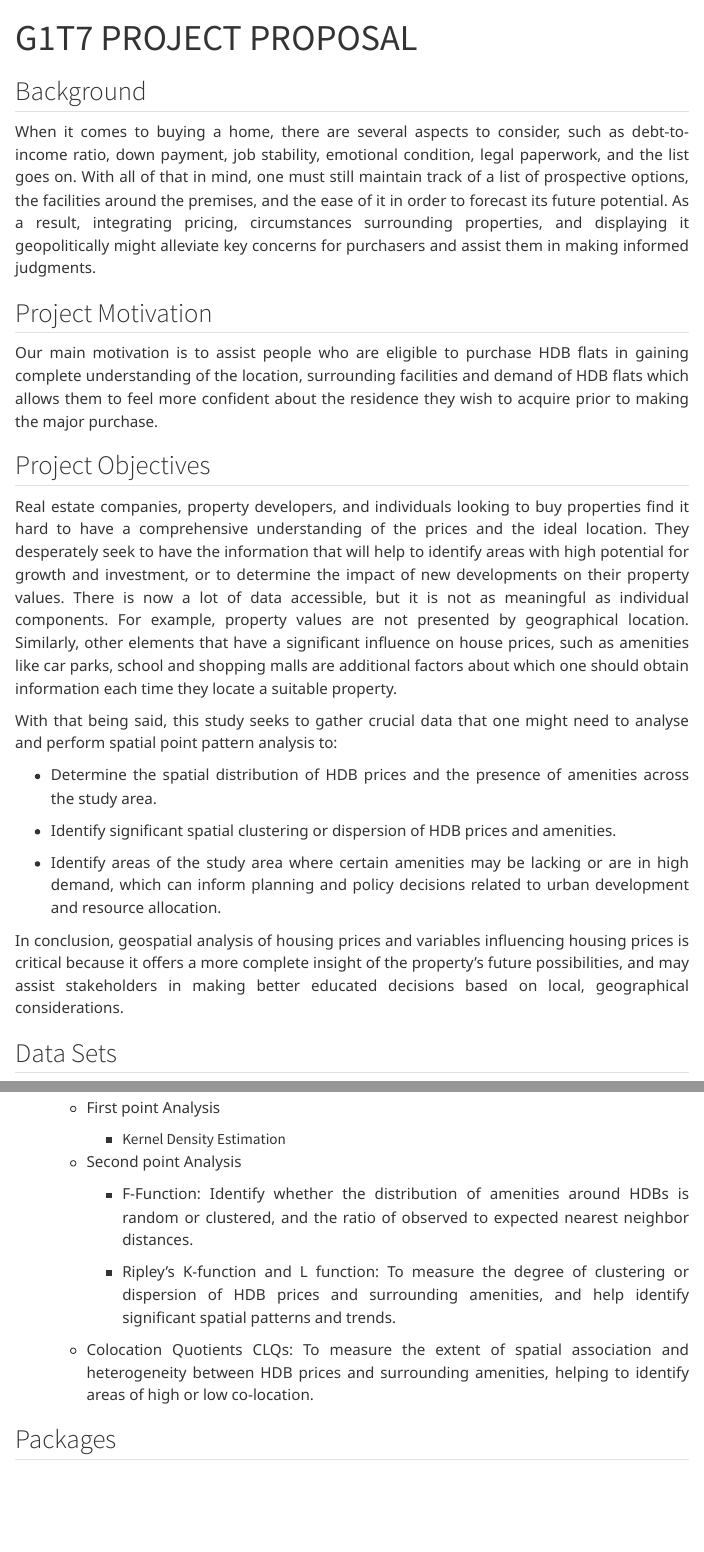
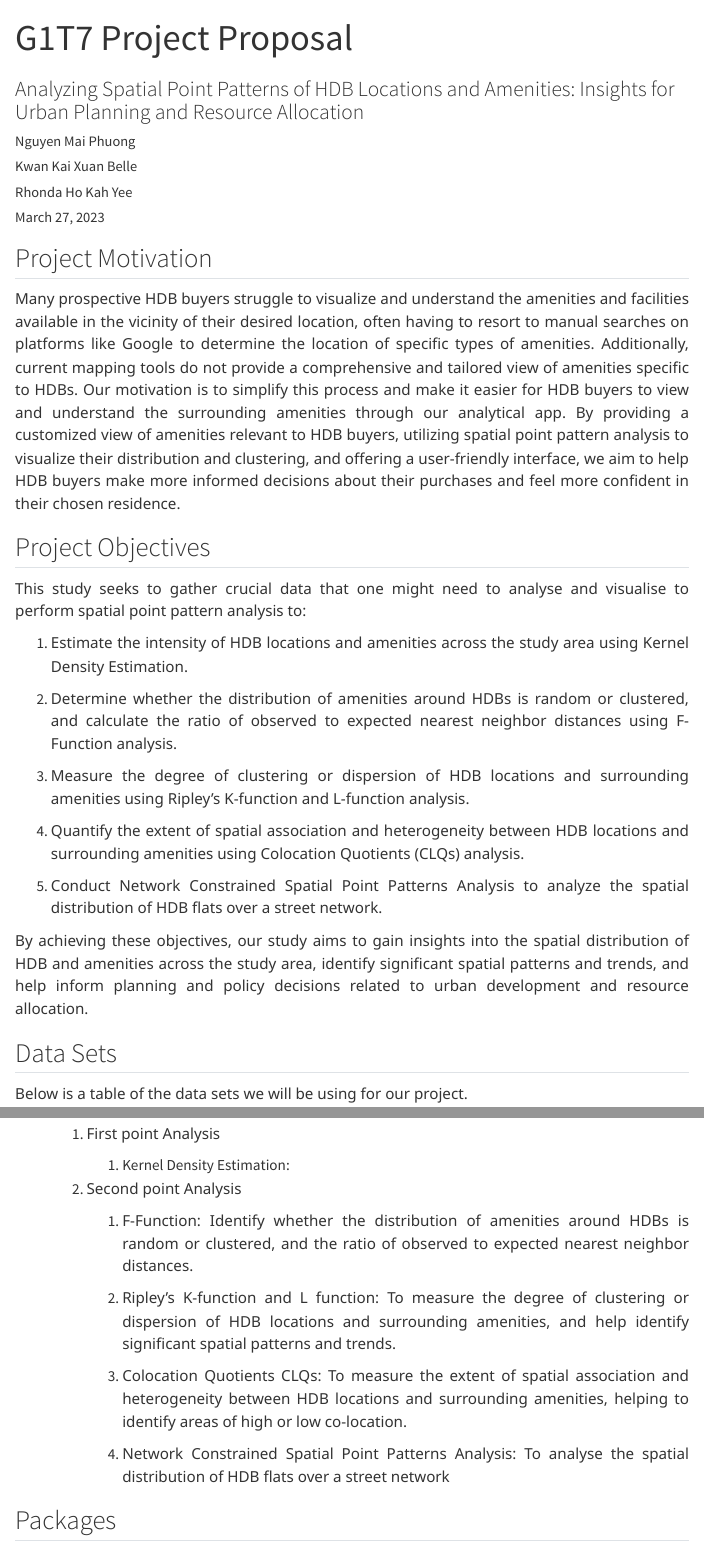
Before and after one commit to RhondaHO/IS415-Project, a Quarto document (project_proposal.qmd): the page in a window 1100 px wide, from its top, and a second part further down, joined at a grey line. Rendered offline with R 4.5, knitr and Pandoc in place of Quarto, with nearby package versions; menus at the side of the page are left out.

Commit message:
update proposal

```diff
--- a/project_proposal.qmd
+++ b/project_proposal.qmd
@@ -1,2 +1,4 @@
 ---
-title: "G1T7 PROJECT PROPOSAL"
+title: "G1T7 Project Proposal"
+
+subtitle: "Analyzing Spatial Point Patterns of HDB Locations and Amenities: Insights for Urban Planning and Resource Allocation"
@@ -3,33 +11,34 @@ title: "G1T7 PROJECT PROPOSAL"
+  - "Nguyen Mai Phuong"
+  - "Kwan Kai Xuan Belle"
+  - "Rhonda Ho Kah Yee"
 ---
-
-## Background
-
-When it comes to buying a home, there are several aspects to consider, such as debt-to-income ratio, down payment, job stability, emotional condition, legal paperwork, and the list goes on. With all of that in mind, one must still maintain track of a list of prospective options, the facilities around the premises, and the ease of it in order to forecast its future potential. As a result, integrating pricing, circumstances surrounding properties, and displaying it geopolitically might alleviate key concerns for purchasers and assist them in making informed judgments.
 
 ## Project Motivation
 
-Our main motivation is to assist people who are eligible to purchase HDB flats in gaining complete understanding of the location, surrounding facilities and demand of HDB flats which allows them to feel more confident about the residence they wish to acquire prior to making the major purchase.
+Many prospective HDB buyers struggle to visualize and understand the amenities and facilities available in the vicinity of their desired location, often having to resort to manual searches on platforms like Google to determine the location of specific types of amenities. Additionally, current mapping tools do not provide a comprehensive and tailored view of amenities specific to HDBs. Our motivation is to simplify this process and make it easier for HDB buyers to view and understand the surrounding amenities through our analytical app. By providing a customized view of amenities relevant to HDB buyers, utilizing spatial point pattern analysis to visualize their distribution and clustering, and offering a user-friendly interface, we aim to help HDB buyers make more informed decisions about their purchases and feel more confident in their chosen residence.
 
 ## Project Objectives
 
-Real estate companies, property developers, and individuals looking to buy properties find it hard to have a comprehensive understanding of the prices and the ideal location. They desperately seek to have the information that will help to identify areas with high potential for growth and investment, or to determine the impact of new developments on their property values. There is now a lot of data accessible, but it is not as meaningful as individual components. For example, property values are not presented by geographical location. Similarly, other elements that have a significant influence on house prices, such as amenities like car parks, school and shopping malls are additional factors about which one should obtain information each time they locate a suitable property.
+This study seeks to gather crucial data that one might need to analyse and visualise to perform spatial point pattern analysis to:
 
-With that being said, this study seeks to gather crucial data that one might need to analyse and perform spatial point pattern analysis to:
+1.  Estimate the intensity of HDB locations and amenities across the study area using Kernel Density Estimation.
 
--   Determine the spatial distribution of HDB prices and the presence of amenities across the study area.
+2.  Determine whether the distribution of amenities around HDBs is random or clustered, and calculate the ratio of observed to expected nearest neighbor distances using F-Function analysis.
 
--   Identify significant spatial clustering or dispersion of HDB prices and amenities.
+3.  Measure the degree of clustering or dispersion of HDB locations and surrounding amenities using Ripley's K-function and L-function analysis.
 
--   Identify areas of the study area where certain amenities may be lacking or are in high demand, which can inform planning and policy decisions related to urban development and resource allocation.
+4.  Quantify the extent of spatial association and heterogeneity between HDB locations and surrounding amenities using Colocation Quotients (CLQs) analysis.
 
-In conclusion, geospatial analysis of housing prices and variables influencing housing prices is critical because it offers a more complete insight of the property's future possibilities, and may assist stakeholders in making better educated decisions based on local, geographical considerations.
+5.  Conduct Network Constrained Spatial Point Patterns Analysis to analyze the spatial distribution of HDB flats over a street network.
+
+By achieving these objectives, our study aims to gain insights into the spatial distribution of HDB and amenities across the study area, identify significant spatial patterns and trends, and help inform planning and policy decisions related to urban development and resource allocation.
 
 ## Data Sets
 
 Below is a table of the data sets we will be using for our project.
 
 | Name                                                                                                                           | Description                                                                                                                                                           | File Format       |
-|--------------------------------------------------------------------------------------------------------------------------------|-----------------------------------------------------------------------------------------------------------------------------------------------------------------------|-------------------|
+|------------------------|------------------------------|------------------|
 | [Master Plan 2019 Region Boundary (No Sea)](https://dataportal.asia/dataset/203030733_master-plan-2019-region-boundary-no-sea) | Consist of the Indicative polygon of region boundary.                                                                                                                 | .xml, .kml, .json |
 | [HDB Property Information](https://data.gov.sg/dataset/hdb-property-information){style="color: \"#5D5A88\","}                  | Consists of property information related to HDB such as type of property(residential), market and hawker tag, car park tag from January 1, 1937 to December 31, 2022. | .csv              |
 | [HDB Flats Coordinates](https://drive.google.com/drive/folders/1KAM-G9G2KI3ZX1NlcbwTwz_lAQ2IUvfj?usp=sharing)                  | Consist of the coordinates of HDB flats in Singapore which we geocode using geocoding API.                                                                            | .csv              |
@@ -80,15 +89,17 @@ For our project, we need to first define the two types of features of interest w
 
-    -   First point Analysis
+    1.  First point Analysis
 
-        -   Kernel Density Estimation
+        1.  Kernel Density Estimation:
 
-    -   Second point Analysis
+    2.  Second point Analysis
 
-        -   F-Function: Identify whether the distribution of amenities around HDBs is random or clustered, and the ratio of observed to expected nearest neighbor distances.
+        1.  F-Function: Identify whether the distribution of amenities around HDBs is random or clustered, and the ratio of observed to expected nearest neighbor distances.
 
-        -   Ripley's K-function and L function: To measure the degree of clustering or dispersion of HDB prices and surrounding amenities, and help identify significant spatial patterns and trends.
+        2.  Ripley's K-function and L function: To measure the degree of clustering or dispersion of HDB locations and surrounding amenities, and help identify significant spatial patterns and trends.
 
-    -   Colocation Quotients CLQs: To measure the extent of spatial association and heterogeneity between HDB prices and surrounding amenities, helping to identify areas of high or low co-location.
+        3.  Colocation Quotients CLQs: To measure the extent of spatial association and heterogeneity between HDB locations and surrounding amenities, helping to identify areas of high or low co-location.
+
+        4.  Network Constrained Spatial Point Patterns Analysis: To analyse the spatial distribution of HDB flats over a street network
 
 ## Packages
 
```
Also changed, not shown: index.qmd (+0 -2 lines), .quarto/idx/index.qmd.json, project_proposal.qmd (16 more changed lines), 4 other files.
